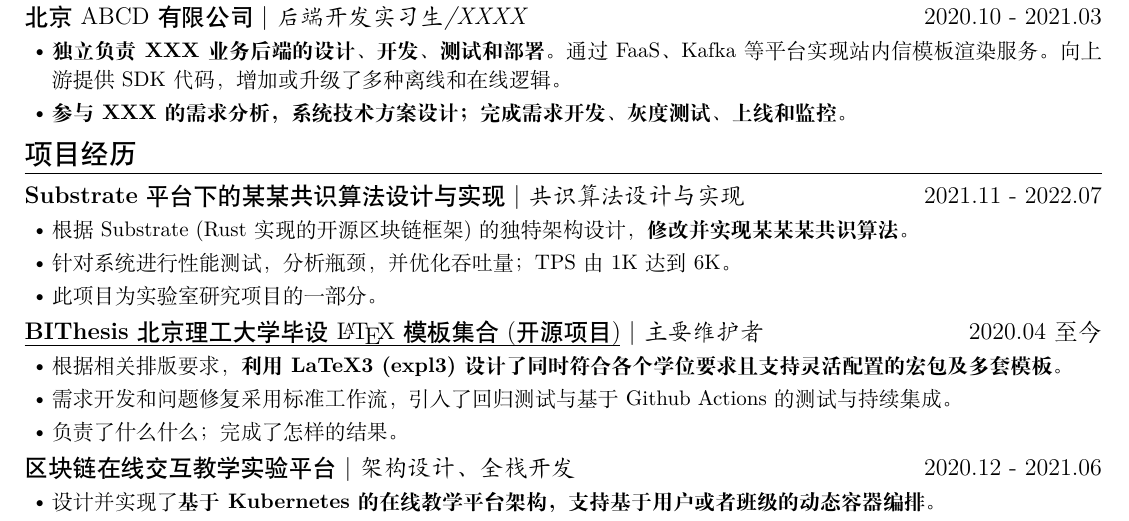
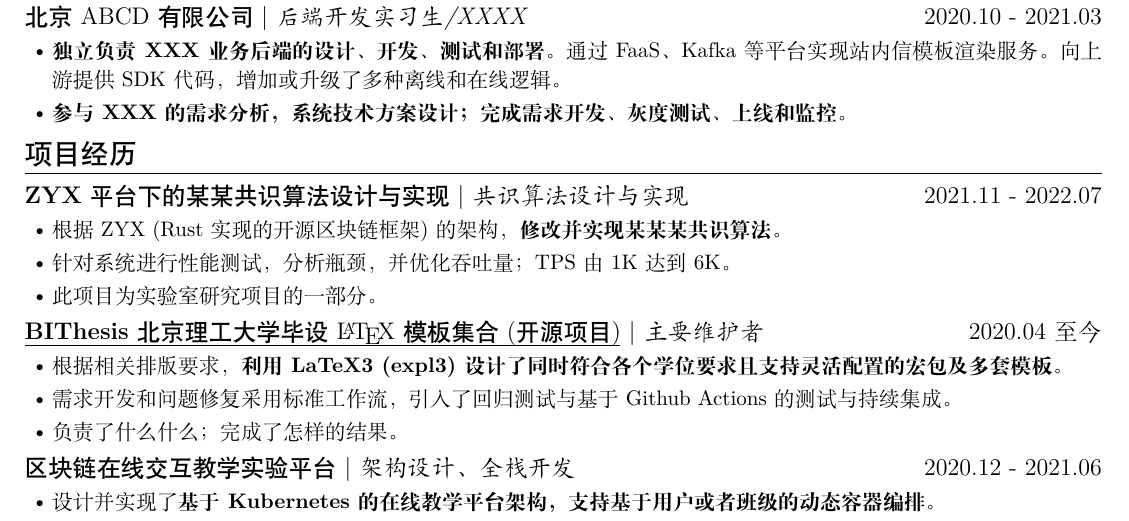
Before and after one commit to fky2015/resume-ng, a LaTeX CV (main.tex): part of the page, cut so that both start at the same text. Compiled offline with XeLaTeX.

Commit message:
chore: update mock content.

```diff
--- a/main.tex
+++ b/main.tex
@@ -57,17 +60,18 @@
 
 \section{项目经历}
 
-\ResumeItem{\textbf{Substrate} 平台下的某某共识算法设计与实现}
+\ResumeItem{\textbf{ZYX} 平台下的某某共识算法设计与实现}
 [共识算法设计与实现]
 [2021.11 - 2022.07]
 
 \begin{itemize}
-  \item 根据 Substrate (Rust 实现的开源区块链框架) 的独特架构设计，\textbf{修改并实现某某某共识算法}。
+  \item 根据 ZYX (Rust 实现的开源区块链框架) 的架构，\textbf{修改并实现某某某共识算法}。
   \item 针对系统进行性能测试，分析瓶颈，并优化吞吐量；TPS 由 1K 达到 6K。
   \item 此项目为实验室研究项目的一部分。
 \end{itemize}
 
-\ResumeItem[BIThesis 北京理工大学毕设模板集合(开源项目)]{\ResumeUrl{https://github.com/BITNP/BIThesis}{\textbf{BIThesis} 北京理工大学毕设 \LaTeX 模板集合(开源项目)}}
+\ResumeItem[BIThesis 北京理工大学毕设模板集合(开源项目)]
+{\ResumeUrl{https://github.com/BITNP/BIThesis}{\textbf{BIThesis} 北京理工大学毕设 \LaTeX 模板集合(开源项目)}}
 [主要维护者]
 [2020.04 至今]
 
```
Also changed, not shown: main.pdf, readme.md, main.tex (5 more changed lines).
